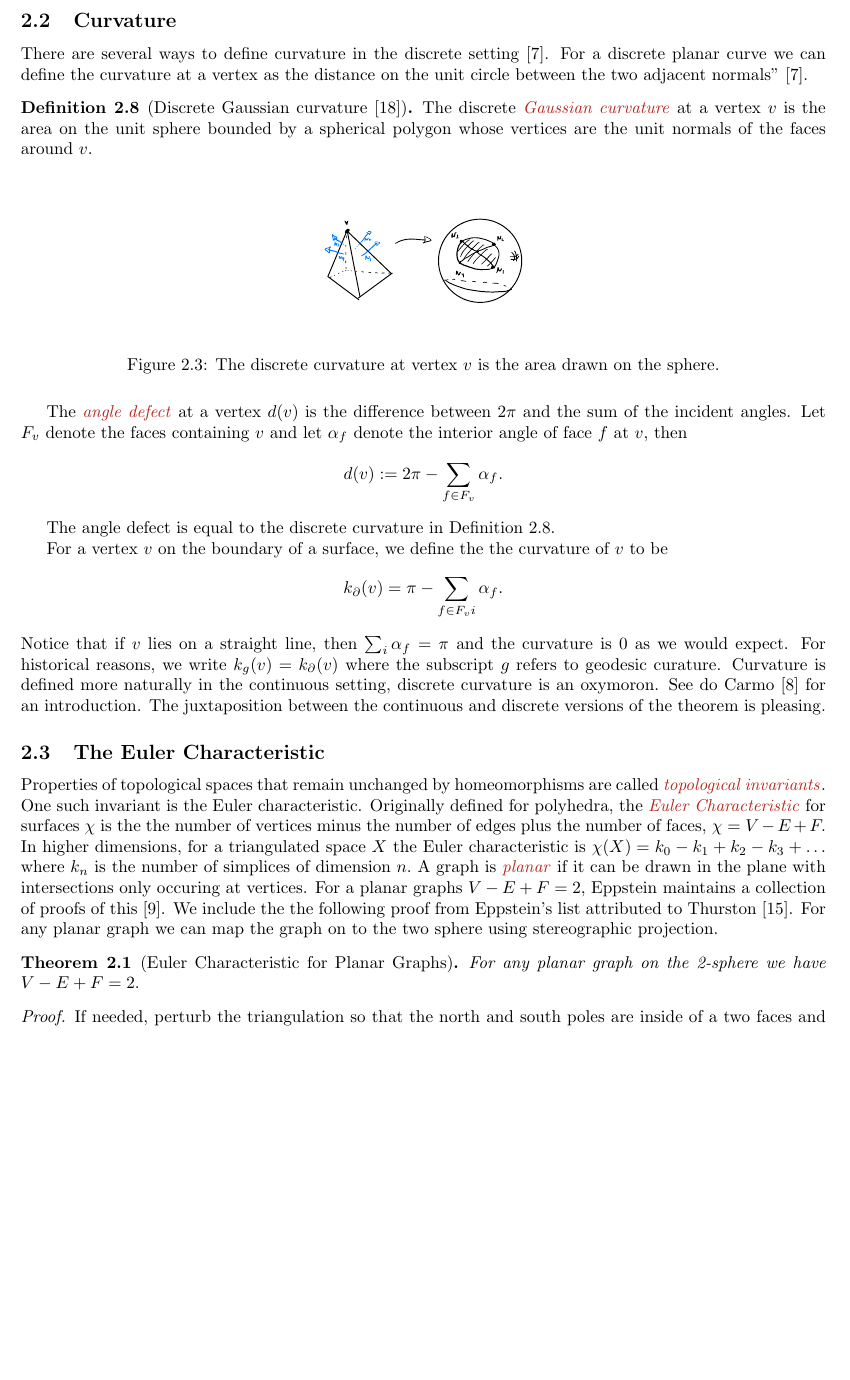
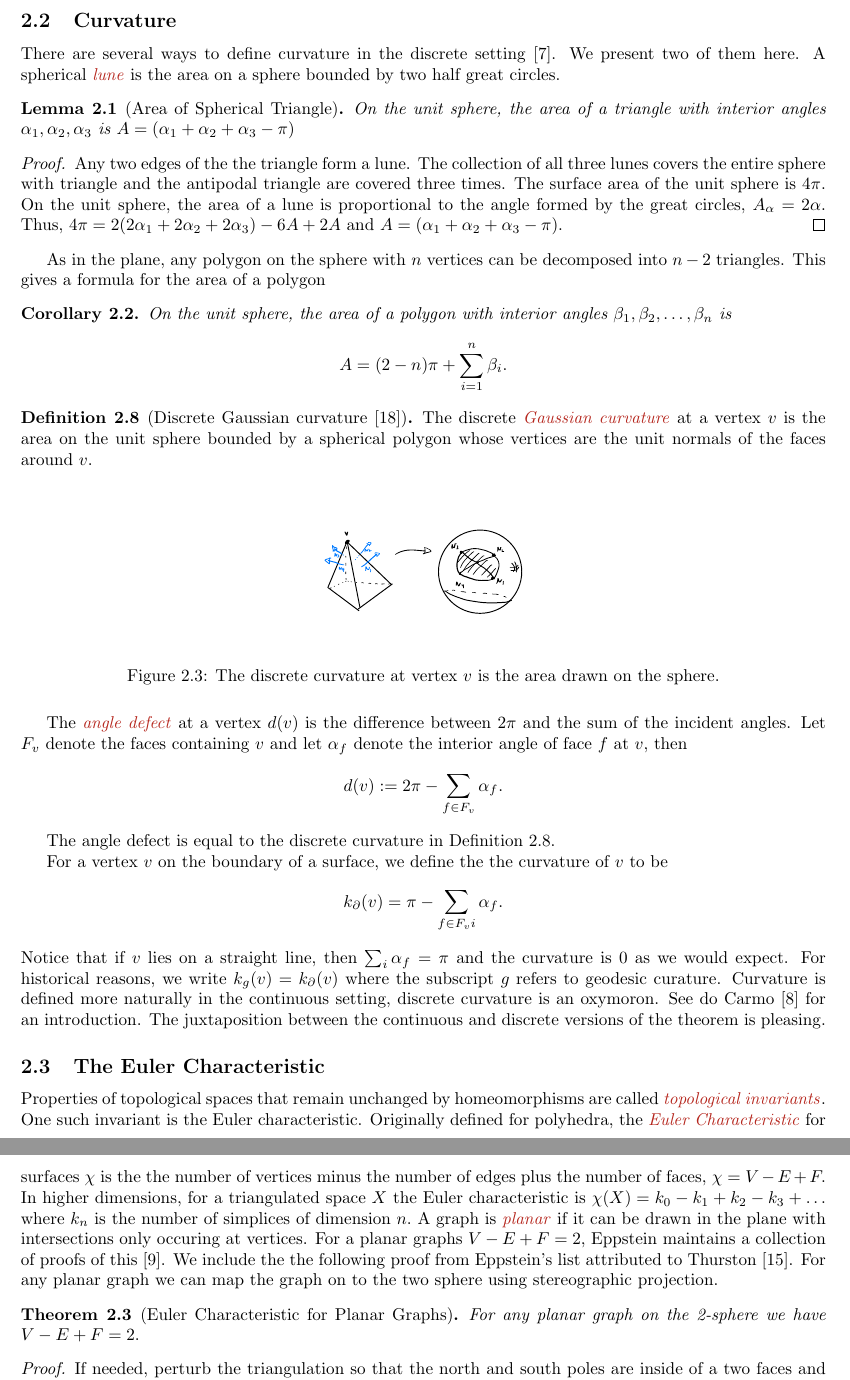
Before and after one commit to Brad-A-M/Gauss-Bonnet, a LaTeX document (using-the-gauss-bonnet-theorem/main.tex, which reads using-the-gauss-bonnet-theorem/body/cast-of-characters.tex): part of page 4 of 10 before the commit and two parts of pages 4 and 5 of 11 after it, the two joined at a grey line, cut so that both start at the same text, the shorter picture padded with empty space. Compiled offline with pdfLaTeX.

Commit message:
Add sphere polygon area

```diff
--- a/using-the-gauss-bonnet-theorem/body/cast-of-characters.tex
+++ b/using-the-gauss-bonnet-theorem/body/cast-of-characters.tex
@@ -124,10 +124,35 @@ a \emph{mesh}. We will see meshes in many of our applications.
 
 \subsection{Curvature}
 
+There are several ways to define curvature in the discrete setting \cite{Crane:2013}.
+We present two of them here.
+A spherical \EMPH{lune} is the area on a sphere bounded by two half great circles.
 
 
-There are several ways to define curvature in the discrete setting \cite{Crane:2013}.
-For a discrete planar curve we can define the curvature at a vertex as the distance on the unit circle between the two adjacent normals'' \cite{Crane:2013}.
+\begin{lemma}[Area of Spherical Triangle]\label{lem:spherical-triangle}
+On the unit sphere, the area of a triangle with interior angles $\alpha_1, \alpha_2, \alpha_3$
+is $A=(\alpha_1+\alpha_2+\alpha_3-\pi)$
+\end{lemma}
+
+\begin{proof}
+Any two edges of the the triangle form a lune. The collection of
+all three lunes covers the entire sphere with triangle and the antipodal triangle
+are covered three times. The surface area of the unit sphere is $4\pi$.
+On the unit sphere, the area of a lune is proportional to the angle formed
+by the great circles, $A_\alpha=2\alpha$.
+Thus, $4\pi=2(2\alpha_1+2\alpha_2+2\alpha_3)-6A+2A$
+and $A=(\alpha_1+\alpha_2+\alpha_3-\pi)$.
+\end{proof}
+
+As in the plane, any polygon on the sphere with $n$ vertices can be decomposed
+into $n-2$ triangles. This gives a formula for the area of a polygon
+
+\begin{corollary}\label{cor:sphere-area}
+On the unit sphere, the area of a polygon with interior angles
+$\beta_1,\beta_2,\ldots, \beta_n$
+is $$A=(2-n)\pi +\sum_{i=1}^n \beta_i.$$
+
+\end{corollary}
 
 \begin{definition}[Discrete Gaussian curvature \cite{upadhyay2015}]\label{def:discrete-curvature-vertex}
 
```
Also changed, not shown: using-the-gauss-bonnet-theorem/body/preface.tex (+1 -1 lines), using-the-gauss-bonnet-theorem/body/cast-of-characters.tex (4 more changed lines).
